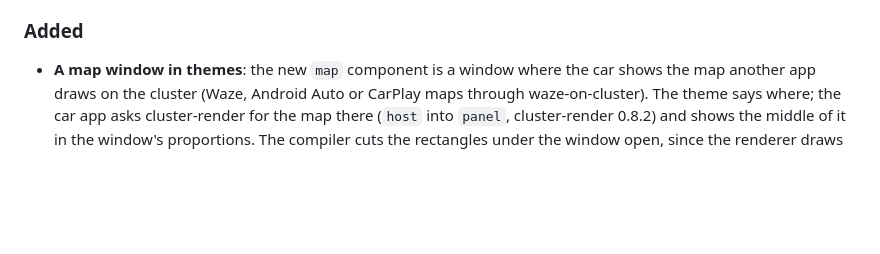
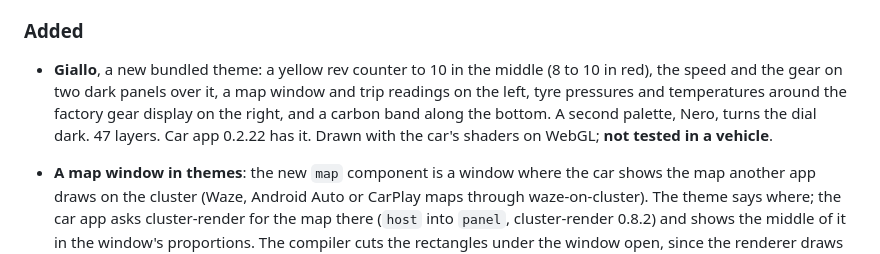
Before and after one commit to ALMSTRA/idv7lol, a Markdown page: CHANGELOG.md, the part around the change. GitHub-like rendering; blank space fills up the shorter version.

```diff
--- a/CHANGELOG.md
+++ b/CHANGELOG.md
@@ -107,6 +107,11 @@ PC preview), **compiled** (artifacts built), **published** (on GitHub), **tested
 
 ### Added
 
+- **Giallo**, a new bundled theme: a yellow rev counter to 10 in the middle (8 to 10 in red), the
+  speed and the gear on two dark panels over it, a map window and trip readings on the left, tyre
+  pressures and temperatures around the factory gear display on the right, and a carbon band
+  along the bottom. A second palette, Nero, turns the dial dark. 47 layers. Car app 0.2.22 has
+  it. Drawn with the car's shaders on WebGL; **not tested in a vehicle**.
 - **A map window in themes**: the new `map` component is a window where the car shows the map
   another app draws on the cluster (Waze, Android Auto or CarPlay maps through waze-on-cluster).
   The theme says where; the car app asks cluster-render for the map there (`host` into `panel`,
```
Also changed, not shown: README.md (+9 -2 lines), docs/user/GUIA_USUARIO_ES.md (+1 -1 lines), docs/assets/screenshots/giallo.jpg (added), 7 other files.
